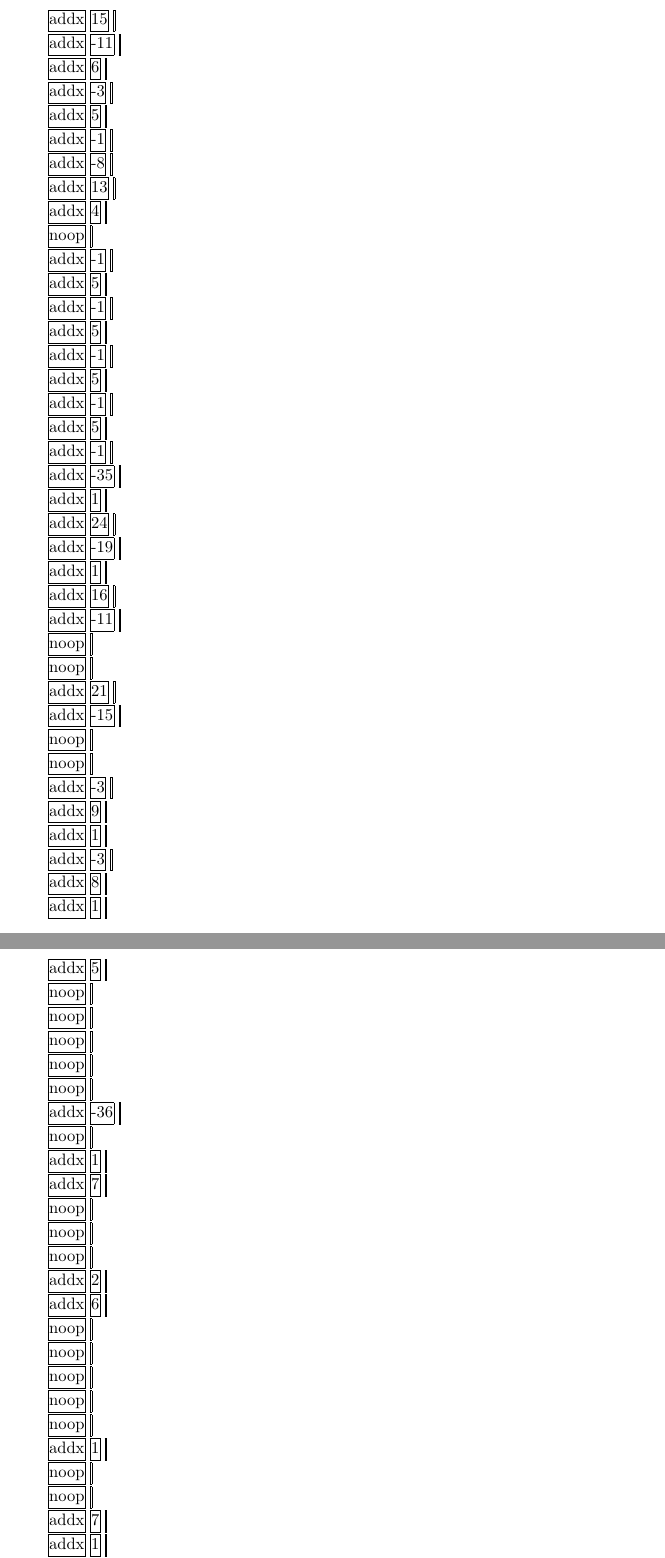
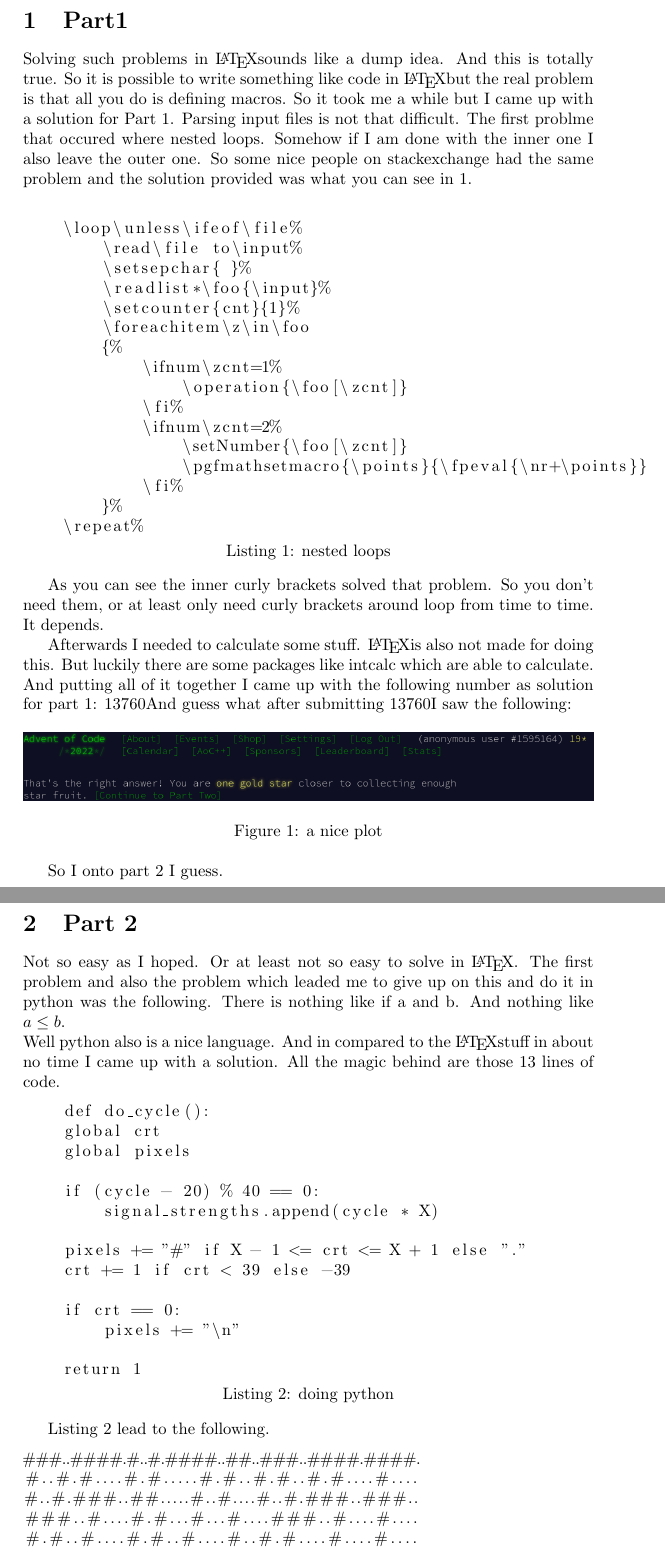
Before and after one commit to phie73/advent_of_code, a LaTeX document (2022/day10/a01.tex): two parts of pages 1 and 2 of 4 before the commit and two parts of pages 1 and 2 of 2 after it, joined at a grey line, cut at the place of the change. Compiled offline with pdfLaTeX.

Commit message:
still day 10 in latex (commiting stuff can be really hard)

```diff
--- a/2022/day10/a01.tex
+++ b/2022/day10/a01.tex
@@ -1,13 +1,11 @@
 \documentclass{article}
-\usepackage{ifthen}
-\usepackage{xparse}
 \usepackage{listofitems}
-\usepackage{xfp}
 \usepackage{etoolbox}
 \usepackage{pgf}
 \usepackage{xstring}
-\usepackage{etex}
+\usepackage{intcalc}
 
+\usepackage{listings}
 
 \newcommand{\operation}[1]{%
     \StrLeft{#1}{1}[\firstletter]%
@@ -57,24 +80,24 @@
 }
 
 \newcounter{cnt}
-\newcounter{ctr}
-\newcounter{help}
 
 \begin{document}
+
+\pgfmathsetmacro{\screenIndex}{1}
+\pgfmathsetmacro{\points}{1}
+
 \pgfmathsetmacro{\points}{1}
 \pgfmathsetmacro{\cycle}{0}
 \pgfmathsetmacro{\sum}{0}
 \pgfmathsetmacro{\signalStrength}{0}
-\setcounter{ctr}{0}
 
     \newread\file
-    \openin\file=simple.txt
+    \openin\file=input.txt
 
     \loop\unless\ifeof\file%
         \read\file to\input%
         \setsepchar{ }%
         \readlist*\foo{\input}%
-        \showitems\foo%
         \setcounter{cnt}{1}%
         \foreachitem\z\in\foo
         {%
@@ -86,8 +109,97 @@
                 \pgfmathsetmacro{\points}{\fpeval{\nr+\points}}
             \fi%
         }%
-
     \repeat%
 
-    helo: \sum
+
+\section{Part1}
+
+Solving such problems in \LaTeX sounds like a dump idea.
+And this is totally true.
+So it is possible to write something like code in \LaTeX but the real problem is that all you do is defining macros.
+So it took me a while but I came up with a solution for Part 1.
+Parsing input files is not that difficult.
+The first problme that occured where nested loops.
+Somehow if I am done with the inner one I also leave the outer one.
+So some nice people on stackexchange had the same problem and the solution provided was what you can see in \ref{01}.\newline
+
+\begin{lstlisting}[caption=nested loops, label=01, captionpos=b]
+    \loop\unless\ifeof\file%
+        \read\file to\input%
+        \setsepchar{ }%
+        \readlist*\foo{\input}%
+        \setcounter{cnt}{1}%
+        \foreachitem\z\in\foo
+        {%
+            \ifnum\zcnt=1%
+                \operation{\foo[\zcnt]}
+            \fi%
+            \ifnum\zcnt=2%
+                \setNumber{\foo[\zcnt]}
+                \pgfmathsetmacro{\points}{\fpeval{\nr+\points}}
+            \fi%
+        }%
+    \repeat%
+\end{lstlisting}
+
+As you can see the inner curly brackets solved that problem.
+So you don't need them, or at least only need curly brackets around loop from time to time.
+It depends.
+
+Afterwards I needed to calculate some stuff.
+\LaTeX is also not made for doing this.
+But luckily there are some packages like intcalc which are able to calculate.\newline
+And putting all of it together I came up with the following number as solution for part 1: \sum
+And guess what after submitting \sum I saw the following:
+
+\begin{figure}[h]
+    \centering
+    \includegraphics[width=1\textwidth]{ui.png}
+    \caption{a nice plot}
+    \label{02}
+\end{figure}
+
+So I onto part 2 I guess.
+
+\section{Part 2}
+
+Not so easy as I hoped.
+Or at least not so easy to solve in \LaTeX.
+The first problem and also the problem which leaded me to give up on this and do it in python was the following.
+There is nothing like if a and b.
+And nothing like $a \leq b$.\newline
+Well python also is a nice language.
+And in compared to the \LaTeX stuff in about no time I came up with a solution.
+All the magic behind are those 13 lines of code.
+
+\begin{lstlisting}[caption=doing python, label=03, captionpos=b]
+    def do_cycle():
+    global crt
+    global pixels
+
+    if (cycle - 20) % 40 == 0:
+        signal_strengths.append(cycle * X)
+
+    pixels += "#" if X - 1 <= crt <= X + 1 else "."
+    crt += 1 if crt < 39 else -39
+
+    if crt == 0:
+        pixels += "\n"
+
+    return 1
+\end{lstlisting}
+
+Listing \ref{03} lead to the following.
+
+\begin{lstlisting}[caption=help me to read, label=04, captionpos=b]
+###..####.#..#.####..##..###..####.####.
+#..#.#....#.#.....#.#..#.#..#.#....#....
+#..#.###..##.....#..#....#..#.###..###..
+###..#....#.#...#...#....###..#....#....
+#.#..#....#.#..#....#..#.#....#....#....
+#..#.#....#..#.####..##..#....####.#....
+\end{lstlisting}
+
+Idk it took me like 5 minutes to extract all the letters out of this stuff.
+
 \end{document}
```
Also changed, not shown: 2022/day10/a01.tex (25 more changed lines).
